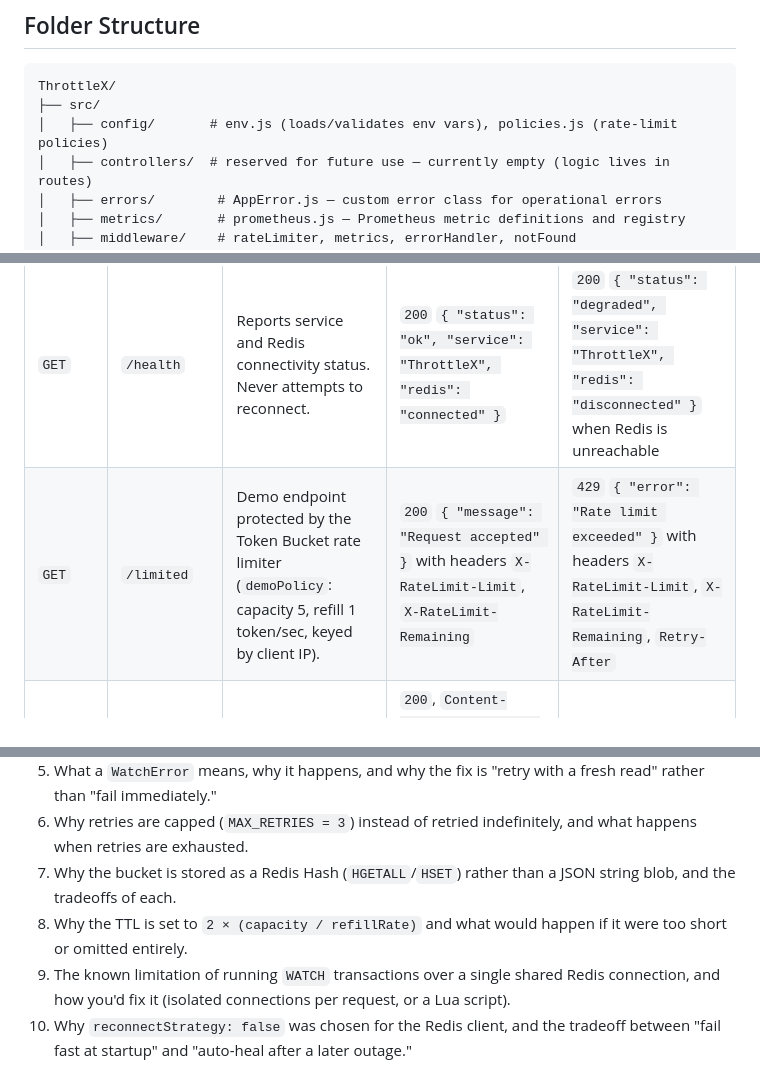
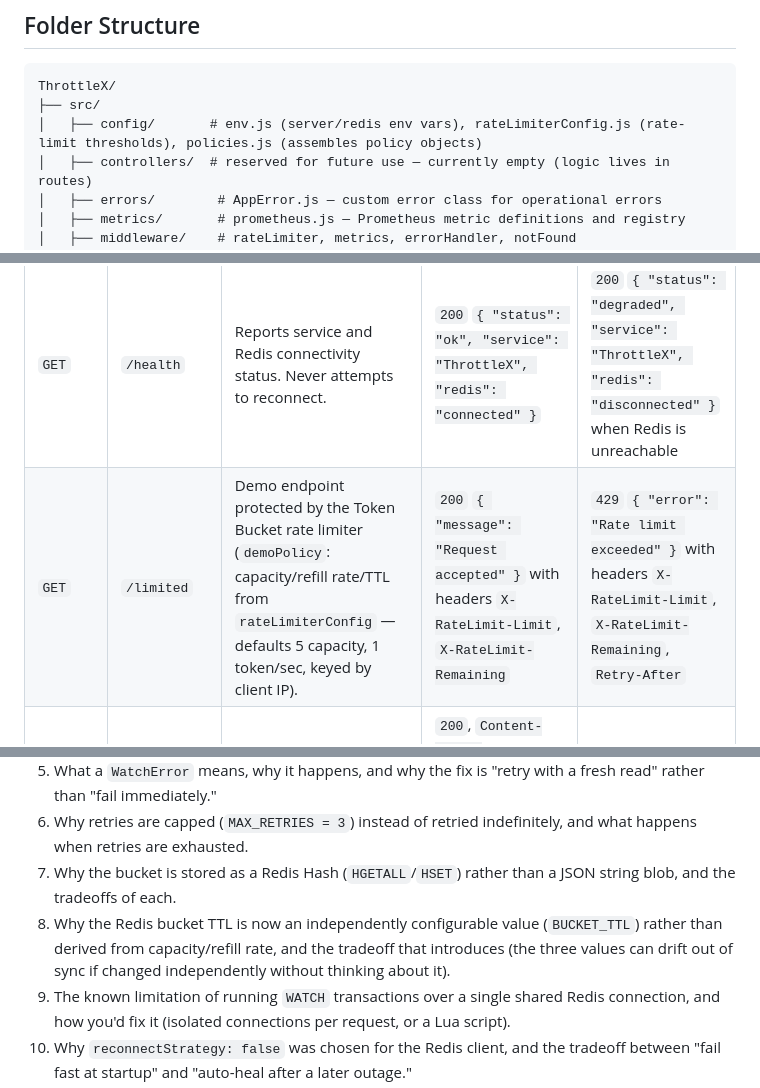
Before and after one commit to Codereaper-07/ThrottleX, a Markdown page: PROJECT_CONTEXT.md, 3 parts joined by grey strips. GitHub-like rendering.

````diff
--- a/PROJECT_CONTEXT.md
+++ b/PROJECT_CONTEXT.md
@@ -87,7 +88,7 @@ Requests always enter through Nginx, which forwards everything to the Express ap
 ```
 ThrottleX/
 ├── src/
-│   ├── config/       # env.js (loads/validates env vars), policies.js (rate-limit policies)
+│   ├── config/       # env.js (server/redis env vars), rateLimiterConfig.js (rate-limit thresholds), policies.js (assembles policy objects)
 │   ├── controllers/  # reserved for future use — currently empty (logic lives in routes)
 │   ├── errors/        # AppError.js — custom error class for operational errors
 │   ├── metrics/       # prometheus.js — Prometheus metric definitions and registry
@@ -116,7 +117,7 @@ ThrottleX/
 | Method | Path | Description | Success Response | Failure Responses |
 |---|---|---|---|---|
 | `GET` | `/health` | Reports service and Redis connectivity status. Never attempts to reconnect. | `200` `{ "status": "ok", "service": "ThrottleX", "redis": "connected" }` | `200` `{ "status": "degraded", "service": "ThrottleX", "redis": "disconnected" }` when Redis is unreachable |
-| `GET` | `/limited` | Demo endpoint protected by the Token Bucket rate limiter (`demoPolicy`: capacity 5, refill 1 token/sec, keyed by client IP). | `200` `{ "message": "Request accepted" }` with headers `X-RateLimit-Limit`, `X-RateLimit-Remaining` | `429` `{ "error": "Rate limit exceeded" }` with headers `X-RateLimit-Limit`, `X-RateLimit-Remaining`, `Retry-After` |
+| `GET` | `/limited` | Demo endpoint protected by the Token Bucket rate limiter (`demoPolicy`: capacity/refill rate/TTL from `rateLimiterConfig` — defaults 5 capacity, 1 token/sec, keyed by client IP). | `200` `{ "message": "Request accepted" }` with headers `X-RateLimit-Limit`, `X-RateLimit-Remaining` | `429` `{ "error": "Rate limit exceeded" }` with headers `X-RateLimit-Limit`, `X-RateLimit-Remaining`, `Retry-After` |
 | `GET` | `/metrics` | Prometheus scrape target. | `200`, `Content-Type: text/plain; version=0.0.4; charset=utf-8`, body = Prometheus text exposition format | `500` `{ "error": "Internal Server Error" }` on scrape failure |
 | any | `*` (unmatched route) | Fallback for unknown routes. | — | `404` `{ "error": "Route not found" }` |
 | any | `*` (unhandled error) | Centralized error handler. | — | `500` `{ "error": "Internal Server Error" }`, or `<statusCode>` `{ "error": "<message>" }` for operational `AppError`s |
@@ -245,7 +263,7 @@ Roadmap, roughly in priority order:
 5. What a `WatchError` means, why it happens, and why the fix is "retry with a fresh read" rather than "fail immediately."
 6. Why retries are capped (`MAX_RETRIES = 3`) instead of retried indefinitely, and what happens when retries are exhausted.
 7. Why the bucket is stored as a Redis Hash (`HGETALL`/`HSET`) rather than a JSON string blob, and the tradeoffs of each.
-8. Why the TTL is set to `2 × (capacity / refillRate)` and what would happen if it were too short or omitted entirely.
+8. Why the Redis bucket TTL is now an independently configurable value (`BUCKET_TTL`) rather than derived from capacity/refill rate, and the tradeoff that introduces (the three values can drift out of sync if changed independently without thinking about it).
 9. The known limitation of running `WATCH` transactions over a single shared Redis connection, and how you'd fix it (isolated connections per request, or a Lua script).
 10. Why `reconnectStrategy: false` was chosen for the Redis client, and the tradeoff between "fail fast at startup" and "auto-heal after a later outage."
 11. How the graceful shutdown sequence works (`SIGINT`/`SIGTERM` → stop accepting new connections → let in-flight requests finish → disconnect Redis → exit) and why the ordering matters.
````
Also changed, not shown: other parts of PROJECT_CONTEXT.md (+28 -7 lines).
